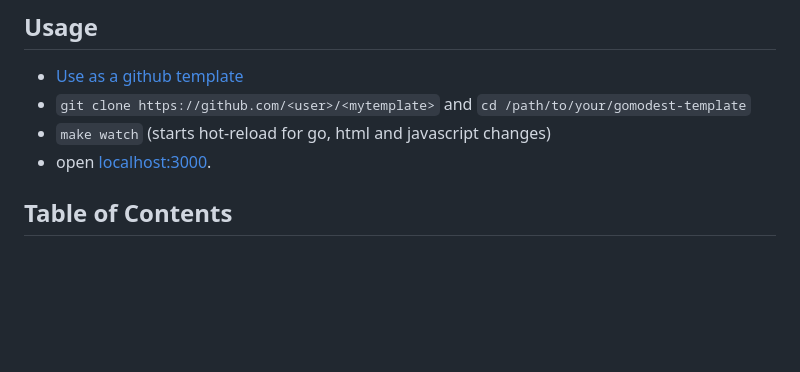
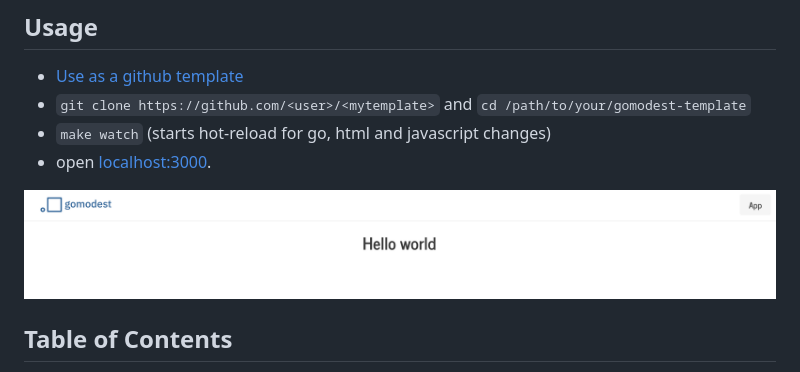
Before and after one commit to adnaan/gomodest-template, a Markdown page: README.md, the part around the change. Drawn GitHub-style; pictures changed too: screenshots/gomodest-template-index.png (added); blank space fills up the shorter version.

Commit message:
add screenshot

```diff
--- a/README.md
+++ b/README.md
@@ -18,6 +18,11 @@ For a more complete implementation using this technique please see [gomodest](ht
 - `git clone https://github.com/<user>/<mytemplate>` and `cd /path/to/your/gomodest-template`
 - `make watch` (starts hot-reload for go, html and javascript changes)
 - open [localhost:3000](http://localhost:3000).
+
+
+
+![gomodest tempalte home](screenshots/gomodest-template-index.png?raw=true "")
+
 
 ## Table of Contents
 
```
